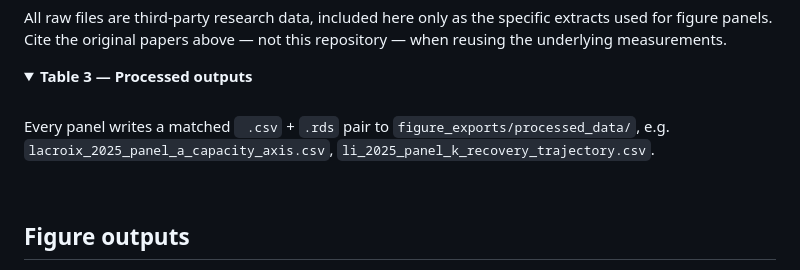
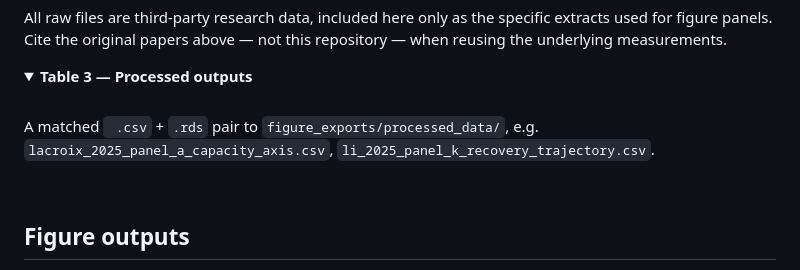
Before and after one commit to mghotbi/Toward-a-theory-of-redox-resilience-in-living-Earth-systems, a Markdown page: README.md, the part around the change. Rendered like a GitHub page; folded sections open.

```diff
--- a/README.md
+++ b/README.md
@@ -135,7 +135,7 @@ All raw files are third-party research data, included here only as the specific
 <summary><b>Table 3 — Processed outputs</b></summary>
 <br>
 
-Every panel writes a matched ` .csv` + `.rds` pair to `figure_exports/processed_data/`, e.g. `lacroix_2025_panel_a_capacity_axis.csv`, `li_2025_panel_k_recovery_trajectory.csv`.
+A matched ` .csv` + `.rds` pair to `figure_exports/processed_data/`, e.g. `lacroix_2025_panel_a_capacity_axis.csv`, `li_2025_panel_k_recovery_trajectory.csv`.
 
 </details>
 
```
